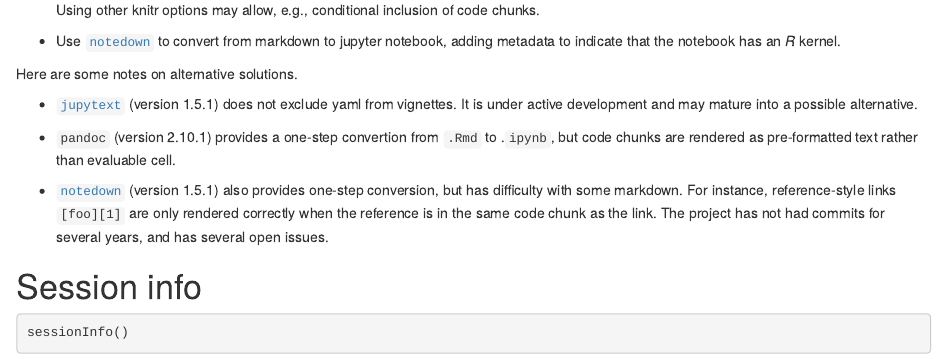
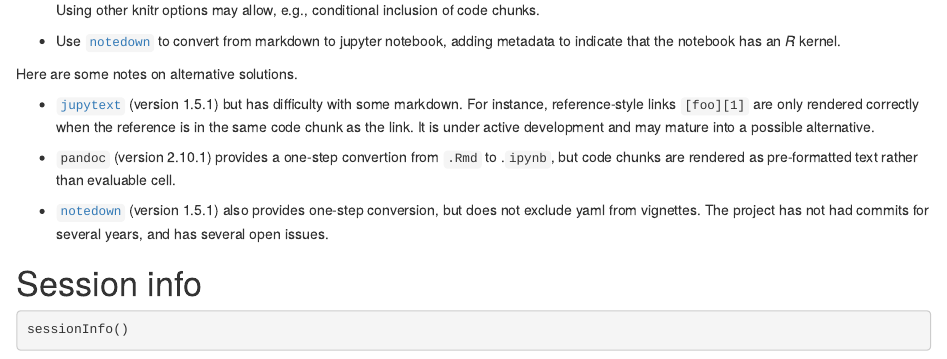
Before and after one commit to vjcitn/AnVILPublish, an R Markdown document (vignettes/AnVILPublishIntro.Rmd): the page in a window 1100 px wide, from 4370 px down. Rendered offline with R 4.5, knitr and Pandoc, with nearby package versions; drawn as R Markdown's standard HTML page in place of the format the file asks for.

Commit message:
update description of Rmd->ipynb limitations

```diff
--- a/vignettes/AnVILPublishIntro.Rmd
+++ b/vignettes/AnVILPublishIntro.Rmd
@@ -312,18 +312,18 @@ markdown, and markdown to ipynb.
 
 Here are some notes on alternative solutions.
 
-- [`jupytext`][] (version 1.5.1) does not exclude yaml from
-  vignettes. It is under active development and may mature into a
+- [`jupytext`][] (version 1.5.1) but has difficulty with some
+  markdown. For instance, reference-style links `[foo][1]` are only
+  rendered correctly when the reference is in the same code chunk as
+  the link. It is under active development and may mature into a
   possible alternative.
 
 - `pandoc` (version 2.10.1) provides a one-step convertion from `.Rmd`
   to .`ipynb`, but code chunks are rendered as pre-formatted text
   rather than evaluable cell.
 
-- [`notedown`][] (version 1.5.1) also provides one-step conversion, but
-  has difficulty with some markdown. For instance, reference-style
-  links `[foo][1]` are only rendered correctly when the reference
-  is in the same code chunk as the link. The project has not had
+- [`notedown`][] (version 1.5.1) also provides one-step conversion,
+  but does not exclude yaml from vignettes. The project has not had
   commits for several years, and has several open issues.
 
 [`notedown`]: https://github.com/aaren/notedown
```
Also changed, not shown: 1 other file.
